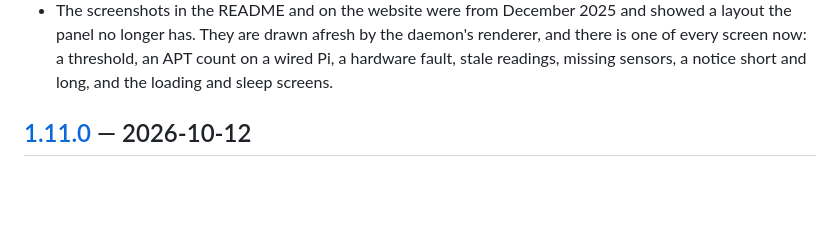
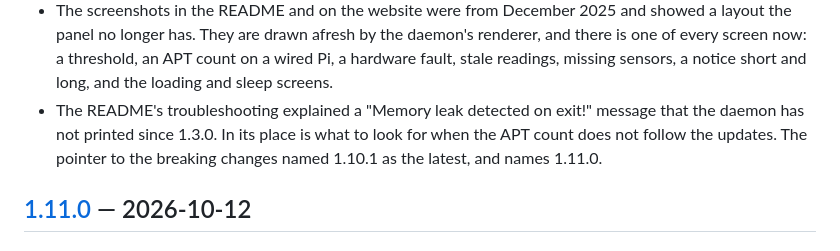
Before and after one commit to zales/sys-ink, a Markdown page: CHANGELOG.md, the part around the change. Drawn GitHub-style; blank space fills up the shorter version.

```diff
--- a/CHANGELOG.md
+++ b/CHANGELOG.md
@@ -47,6 +47,10 @@ and this project adheres to [Semantic Versioning](https://semver.org/spec/v2.0.0
   daemon's renderer, and there is one of every screen now: a threshold, an APT
   count on a wired Pi, a hardware fault, stale readings, missing sensors, a
   notice short and long, and the loading and sleep screens.
+- The README's troubleshooting explained a "Memory leak detected on exit!"
+  message that the daemon has not printed since 1.3.0. In its place is what to
+  look for when the APT count does not follow the updates. The pointer to the
+  breaking changes named 1.10.1 as the latest, and names 1.11.0.
 
 ## [1.11.0] — 2026-10-12
 
```
Also changed, not shown: README.md (+9 -5 lines).
